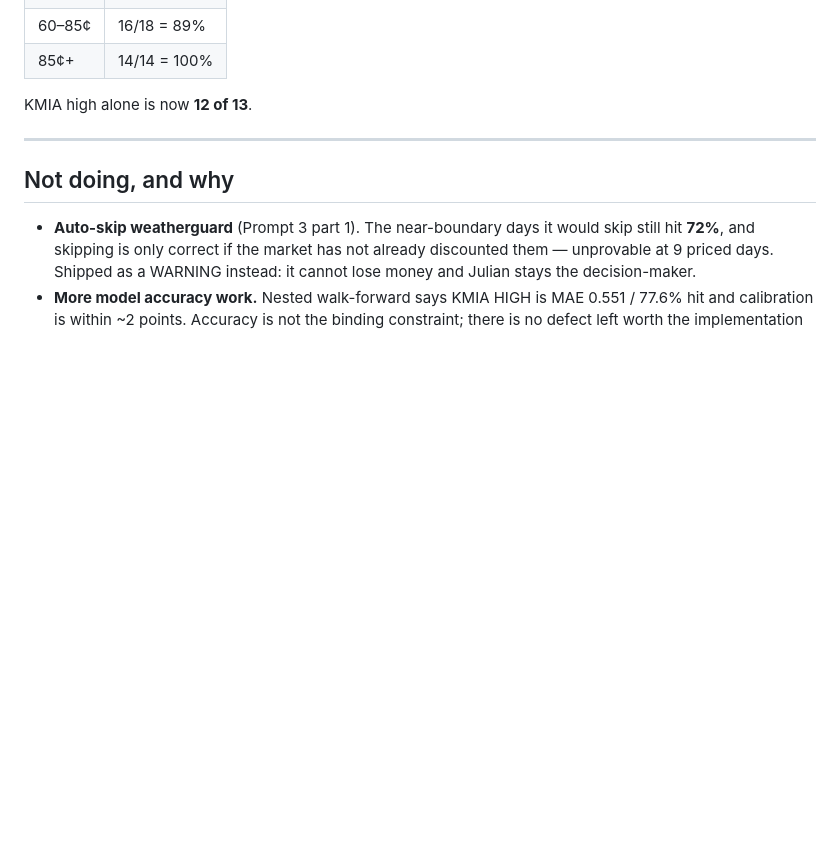
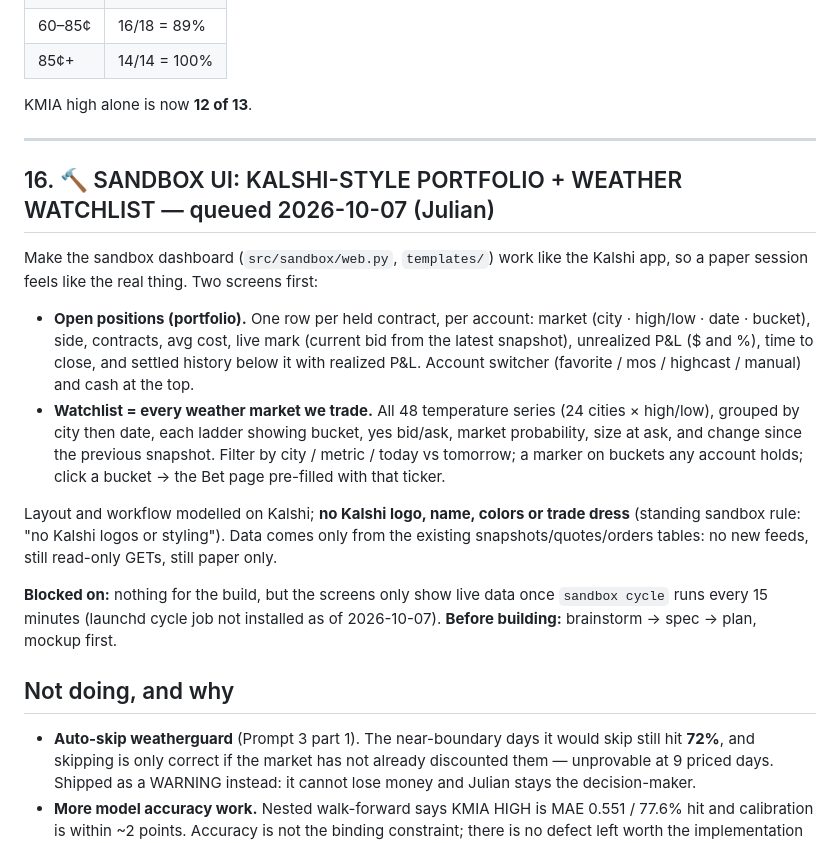
Before and after one commit to julianPolicarpio/weather-pro-max, a Markdown page: QUEUE.md, the part around the change. Drawn GitHub-style; blank space fills up the shorter version.

```diff
--- a/QUEUE.md
+++ b/QUEUE.md
@@ -1274,6 +1274,29 @@ KMIA high alone is now **12 of 13**.
 
 ---
 
+## 16. 🔨 SANDBOX UI: KALSHI-STYLE PORTFOLIO + WEATHER WATCHLIST — queued 2026-10-07 (Julian)
+
+Make the sandbox dashboard (`src/sandbox/web.py`, `templates/`) work like the Kalshi app,
+so a paper session feels like the real thing. Two screens first:
+
+* **Open positions (portfolio).** One row per held contract, per account: market (city ·
+  high/low · date · bucket), side, contracts, avg cost, live mark (current bid from the latest
+  snapshot), unrealized P&L ($ and %), time to close, and settled history below it with
+  realized P&L. Account switcher (favorite / mos / highcast / manual) and cash at the top.
+* **Watchlist = every weather market we trade.** All 48 temperature series (24 cities ×
+  high/low), grouped by city then date, each ladder showing bucket, yes bid/ask, market
+  probability, size at ask, and change since the previous snapshot. Filter by city / metric /
+  today vs tomorrow; a marker on buckets any account holds; click a bucket → the Bet page
+  pre-filled with that ticker.
+
+Layout and workflow modelled on Kalshi; **no Kalshi logo, name, colors or trade dress**
+(standing sandbox rule: "no Kalshi logos or styling"). Data comes only from the existing
+snapshots/quotes/orders tables: no new feeds, still read-only GETs, still paper only.
+
+**Blocked on:** nothing for the build, but the screens only show live data once
+`sandbox cycle` runs every 15 minutes (launchd cycle job not installed as of 2026-10-07).
+**Before building:** brainstorm → spec → plan, mockup first.
+
 ## Not doing, and why
 
 - **Auto-skip weatherguard** (Prompt 3 part 1). The near-boundary days it would
```
